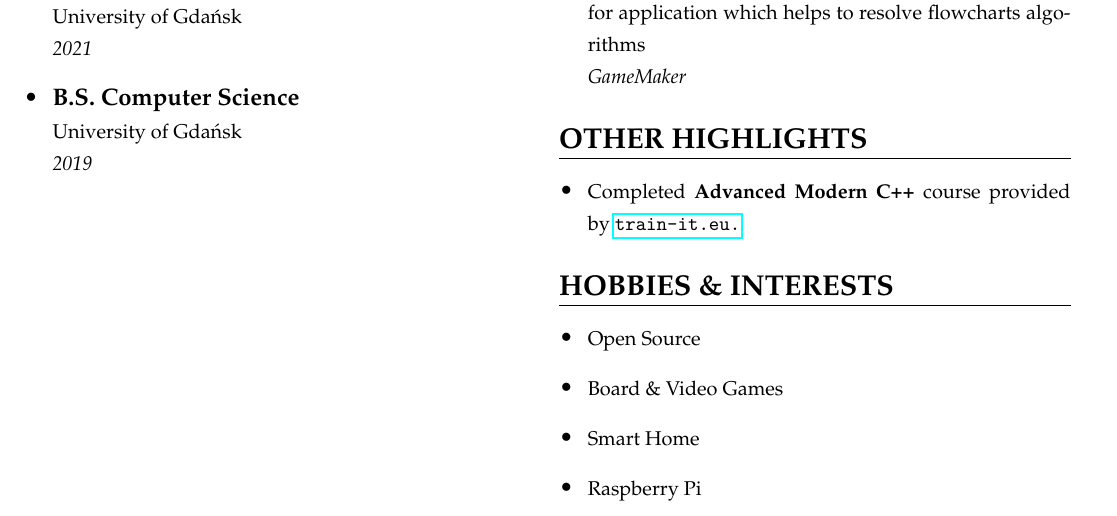
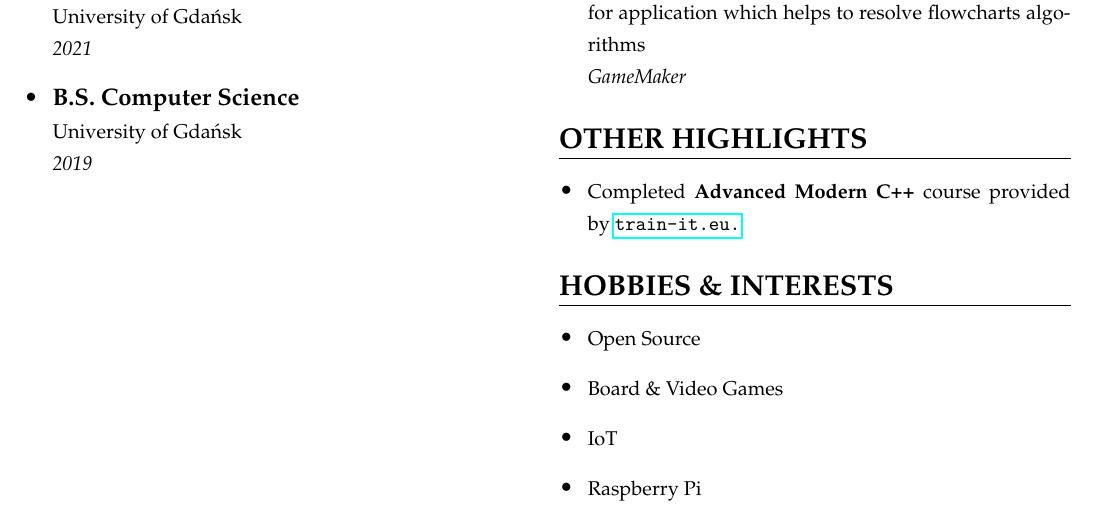
Before and after one commit to inql/inql-resume, a LaTeX CV (main.tex): part of the page, cut so that both start at the same text. Compiled offline with pdfLaTeX.

Commit message:
Rename hobbies lol

```diff
--- a/main.tex
+++ b/main.tex
@@ -101,7 +101,7 @@
         \begin{itemize}
             \item {\footnotesize Open Source}
             \item {\footnotesize Board \& Video Games}
-            \item {\footnotesize Smart Home}
+            \item {\footnotesize IoT}
             \item {\footnotesize Raspberry Pi}
         \end{itemize}
     }
```
Also changed, not shown: out/main.pdf.
